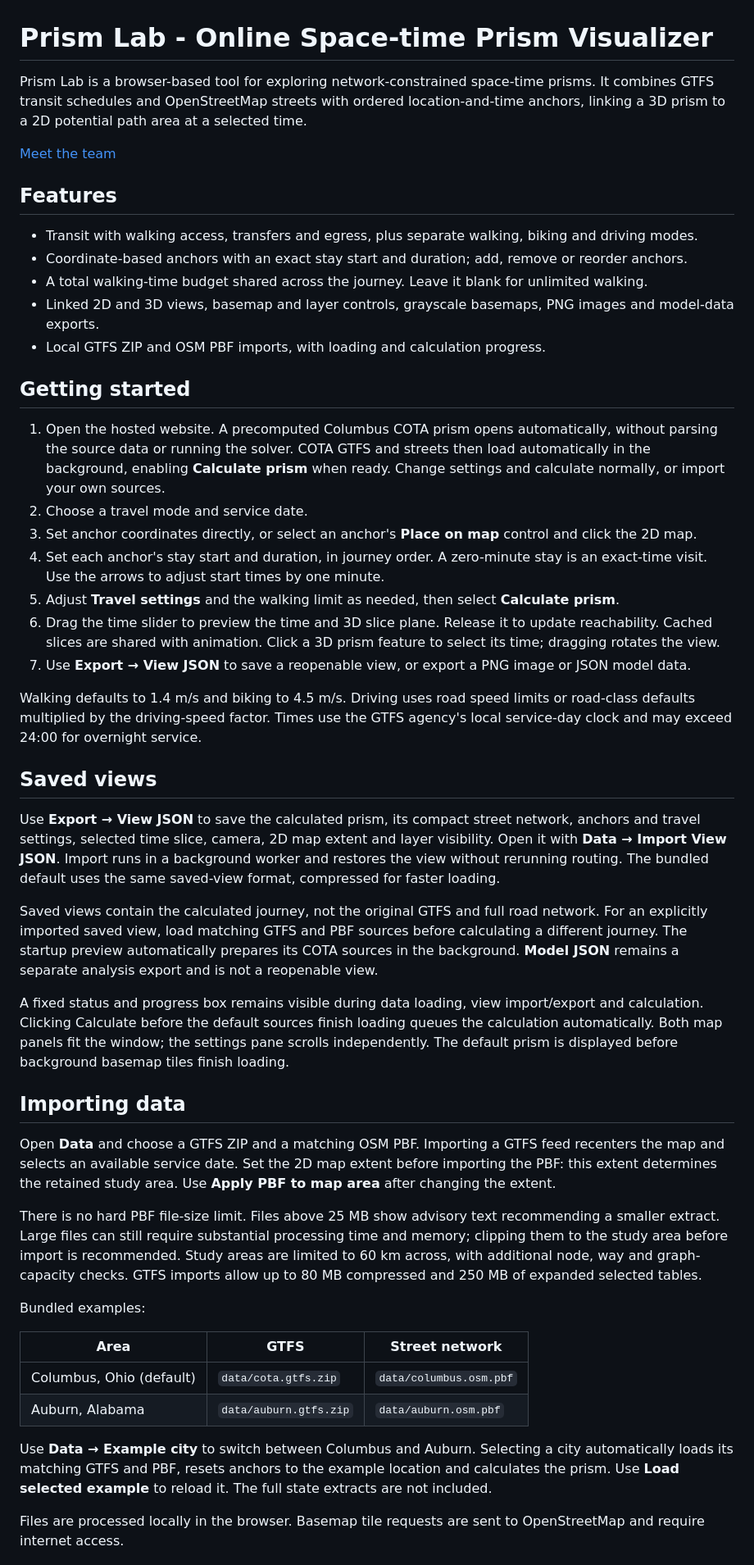
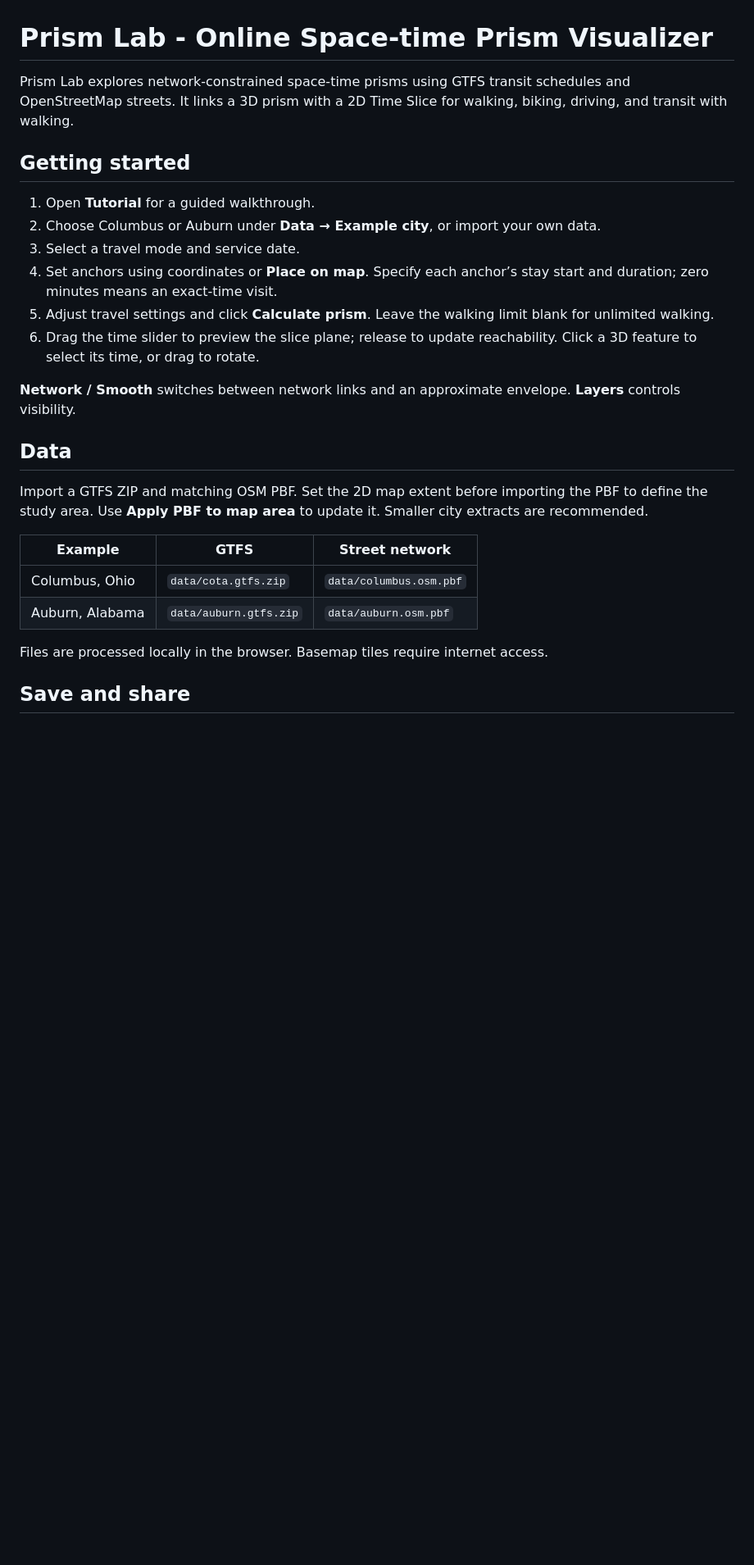
Before and after one commit to eco-trans/Prism-Lab, a Markdown page: README.md, the part around one of its changes. Shown at 82% size. GitHub-like rendering; blank space fills up the shorter version.

```diff
--- a/README.md
+++ b/README.md
@@ -1,50 +1,28 @@
 # Prism Lab - Online Space-time Prism Visualizer
 
-Prism Lab is a browser-based tool for exploring network-constrained space-time prisms. It combines GTFS transit schedules and OpenStreetMap streets with ordered location-and-time anchors, linking a 3D prism to a 2D potential path area at a selected time.
-
-[Meet the team](https://luyuliu.github.io)
-
-## Features
-
-- Transit with walking access, transfers and egress, plus separate walking, biking and driving modes.
-- Coordinate-based anchors with an exact stay start and duration; add, remove or reorder anchors.
-- A total walking-time budget shared across the journey. Leave it blank for unlimited walking.
-- Linked 2D and 3D views, basemap and layer controls, grayscale basemaps, PNG images and model-data exports.
-- Local GTFS ZIP and OSM PBF imports, with loading and calculation progress.
+Prism Lab explores network-constrained space-time prisms using GTFS transit schedules and OpenStreetMap streets. It links a 3D prism with a 2D Time Slice for walking, biking, driving, and transit with walking.
 
 ## Getting started
 
-1. Open the hosted website. A precomputed Columbus COTA prism opens automatically, without parsing the source data or running the solver. COTA GTFS and streets then load automatically in the background, enabling **Calculate prism** when ready. Change settings and calculate normally, or import your own sources.
-2. Choose a travel mode and service date.
-3. Set anchor coordinates directly, or select an anchor's **Place on map** control and click the 2D map.
-4. Set each anchor's stay start and duration, in journey order. A zero-minute stay is an exact-time visit. Use the arrows to adjust start times by one minute.
-5. Adjust **Travel settings** and the walking limit as needed, then select **Calculate prism**.
-6. Drag the time slider to preview the time and 3D slice plane. Release it to update reachability. Cached slices are shared with animation. Click a 3D prism feature to select its time; dragging rotates the view.
-7. Use **Export → View JSON** to save a reopenable view, or export a PNG image or JSON model data.
+1. Open **Tutorial** for a guided walkthrough.
+2. Choose Columbus or Auburn under **Data → Example city**, or import your own data.
+3. Select a travel mode and service date.
+4. Set anchors using coordinates or **Place on map**. Specify each anchor’s stay start and duration; zero minutes means an exact-time visit.
+5. Adjust travel settings and click **Calculate prism**. Leave the walking limit blank for unlimited walking.
+6. Drag the time slider to preview the slice plane; release to update reachability. Click a 3D feature to select its time, or drag to rotate.
 
-Walking defaults to 1.4 m/s and biking to 4.5 m/s. Driving uses road speed limits or road-class defaults multiplied by the driving-speed factor. Times use the GTFS agency's local service-day clock and may exceed 24:00 for overnight service.
+**Network / Smooth** switches between network links and an approximate envelope. **Layers** controls visibility.
 
-## Saved views
+## Data
 
-Use **Export → View JSON** to save the calculated prism, its compact street network, anchors and travel settings, selected time slice, camera, 2D map extent and layer visibility. Open it with **Data → Import View JSON**. Import runs in a background worker and restores the view without rerunning routing. The bundled default uses the same saved-view format, compressed for faster loading.
+Import a GTFS ZIP and matching OSM PBF. Set the 2D map extent before importing the PBF to define the study area. Use **Apply PBF to map area** to update it. Smaller city extracts are recommended.
 
-Saved views contain the calculated journey, not the original GTFS and full road network. For an explicitly imported saved view, load matching GTFS and PBF sources before calculating a different journey. The startup preview automatically prepares its COTA sources in the background. **Model JSON** remains a separate analysis export and is not a reopenable view.
-
-A fixed status and progress box remains visible during data loading, view import/export and calculation. Clicking Calculate before the default sources finish loading queues the calculation automatically. Both map panels fit the window; the settings pane scrolls independently. The default prism is displayed before background basemap tiles finish loading.
-## Importing data
-
-Open **Data** and choose a GTFS ZIP and a matching OSM PBF. Importing a GTFS feed recenters the map and selects an available service date. Set the 2D map extent before importing the PBF: this extent determines the retained study area. Use **Apply PBF to map area** after changing the extent.
-
-There is no hard PBF file-size limit. Files above 25 MB show advisory text recommending a smaller extract. Large files can still require substantial processing time and memory; clipping them to the study area before import is recommended. Study areas are limited to 60 km across, with additional node, way and graph-capacity checks. GTFS imports allow up to 80 MB compressed and 250 MB of expanded selected tables.
-
-Bundled examples:
-
-| Area | GTFS | Street network |
+| Example | GTFS | Street network |
 | --- | --- | --- |
-| Columbus, Ohio (default) | `data/cota.gtfs.zip` | `data/columbus.osm.pbf` |
+| Columbus, Ohio | `data/cota.gtfs.zip` | `data/columbus.osm.pbf` |
 | Auburn, Alabama | `data/auburn.gtfs.zip` | `data/auburn.osm.pbf` |
 
-Use **Data → Example city** to switch between Columbus and Auburn. Selecting a city automatically loads its matching GTFS and PBF, resets anchors to the example location and calculates the prism. Use **Load selected example** to reload it. The full state extracts are not included.
+Files are processed locally in the browser. Basemap tiles require internet access.
 
-Files are processed locally in the browser. Basemap tile requests are sent to OpenStreetMap and require internet access.
+## Save and share
 
```
Also changed, not shown: other parts of README.md (+13 -18 lines).
